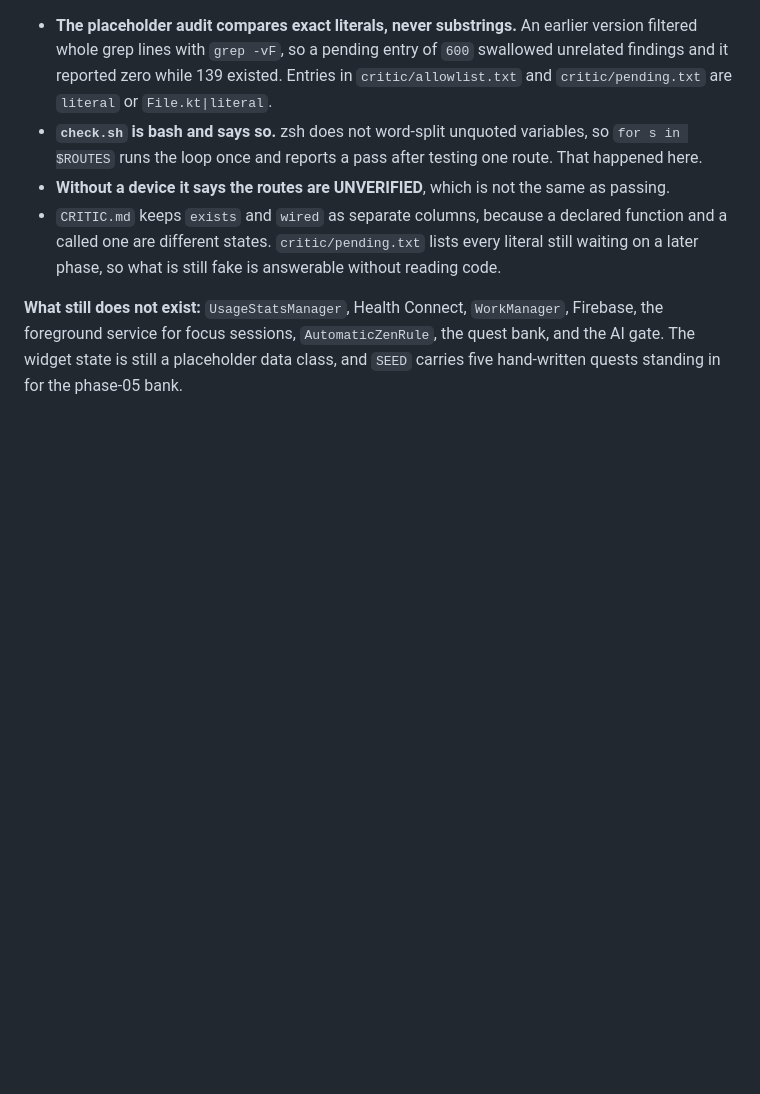
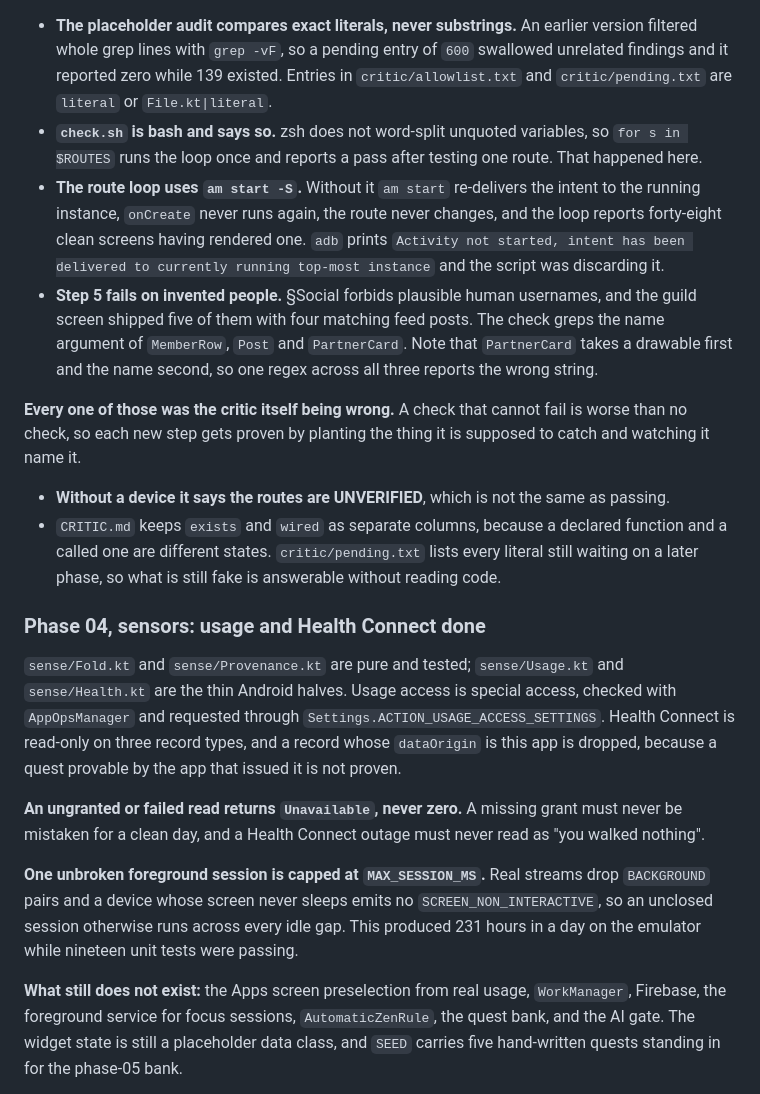
Before and after one commit to bhutianimukul/system-app, a Markdown page: CLAUDE.md, the part around the change. GitHub-like rendering; blank space fills up the shorter version.

Commit message:
CLAUDE.md records phase 04 and the four ways the critic lied
Every trap written down this session was the critic itself being wrong: the
substring matching, zsh not word-splitting, am start re-delivering instead of
restarting, and a name regex reporting the wrong argument. The rule that came
out of it is written down too. Each new check gets proven by planting the thing
it is supposed to catch and watching it name that thing.

Co-Authored-By: Claude Opus 5 (1M context) <noreply@anthropic.com>

```diff
--- a/CLAUDE.md
+++ b/CLAUDE.md
@@ -458,12 +458,37 @@ the placeholder audit, and `CRITIC.md`. **Run it after every batch.**
   existed. Entries in `critic/allowlist.txt` and `critic/pending.txt` are `literal` or `File.kt|literal`.
 - **`check.sh` is bash and says so.** zsh does not word-split unquoted variables, so `for s in $ROUTES` runs the
   loop once and reports a pass after testing one route. That happened here.
+- **The route loop uses `am start -S`.** Without it `am start` re-delivers the intent to the running instance,
+  `onCreate` never runs again, the route never changes, and the loop reports forty-eight clean screens having
+  rendered one. `adb` prints `Activity not started, intent has been delivered to currently running top-most
+  instance` and the script was discarding it.
+- **Step 5 fails on invented people.** §Social forbids plausible human usernames, and the guild screen shipped
+  five of them with four matching feed posts. The check greps the name argument of `MemberRow`, `Post` and
+  `PartnerCard`. Note that `PartnerCard` takes a drawable first and the name second, so one regex across all
+  three reports the wrong string.
+
+**Every one of those was the critic itself being wrong.** A check that cannot fail is worse than no check, so
+each new step gets proven by planting the thing it is supposed to catch and watching it name it.
 - **Without a device it says the routes are UNVERIFIED**, which is not the same as passing.
 - `CRITIC.md` keeps `exists` and `wired` as separate columns, because a declared function and a called one are
   different states. `critic/pending.txt` lists every literal still waiting on a later phase, so what is still
   fake is answerable without reading code.
 
-**What still does not exist:** `UsageStatsManager`, Health Connect, `WorkManager`, Firebase, the foreground
+### Phase 04, sensors: usage and Health Connect done
+
+`sense/Fold.kt` and `sense/Provenance.kt` are pure and tested; `sense/Usage.kt` and `sense/Health.kt` are the
+thin Android halves. Usage access is special access, checked with `AppOpsManager` and requested through
+`Settings.ACTION_USAGE_ACCESS_SETTINGS`. Health Connect is read-only on three record types, and a record whose
+`dataOrigin` is this app is dropped, because a quest provable by the app that issued it is not proven.
+
+**An ungranted or failed read returns `Unavailable`, never zero.** A missing grant must never be mistaken for a
+clean day, and a Health Connect outage must never read as "you walked nothing".
+
+**One unbroken foreground session is capped at `MAX_SESSION_MS`.** Real streams drop `BACKGROUND` pairs and a
+device whose screen never sleeps emits no `SCREEN_NON_INTERACTIVE`, so an unclosed session otherwise runs across
+every idle gap. This produced 231 hours in a day on the emulator while nineteen unit tests were passing.
+
+**What still does not exist:** the Apps screen preselection from real usage, `WorkManager`, Firebase, the foreground
 service for focus sessions, `AutomaticZenRule`, the quest bank, and the AI gate. The widget state is still a
 placeholder data class, and `SEED` carries five hand-written quests standing in for the phase-05 bank.
 
```
